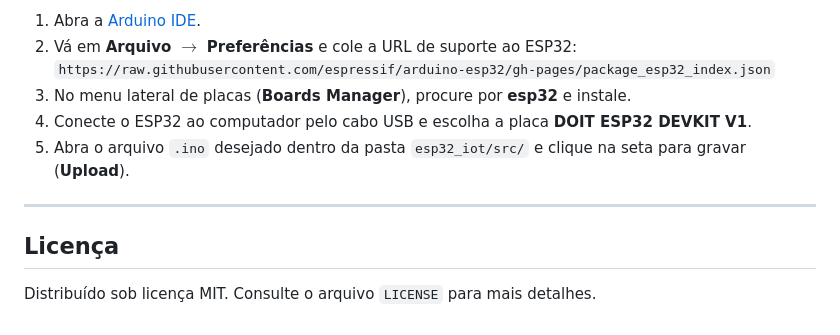
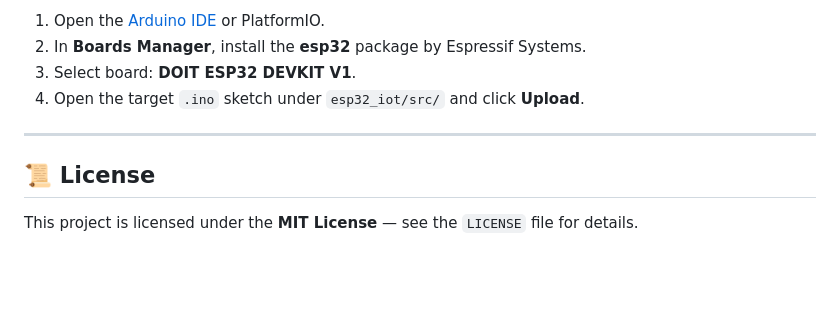
Before and after one commit to VPariz/esp32-home-automation-iot, a Markdown page: README.md, the part around one of its changes. Rendered like a GitHub page; blank space fills up the shorter version.

```diff
--- a/README.md
+++ b/README.md
@@ -81,12 +86,10 @@ gcc c_sockets/transferencia_arquivos_tcp/cliente-transf-arquivo-tcp.c -o cliente
 
-1. Abra a [Arduino IDE](https://www.arduino.cc/en/software).
-2. Vá em **Arquivo $\rightarrow$ Preferências** e cole a URL de suporte ao ESP32:
-   `https://raw.githubusercontent.com/espressif/arduino-esp32/gh-pages/package_esp32_index.json`
-3. No menu lateral de placas (**Boards Manager**), procure por **esp32** e instale.
-4. Conecte o ESP32 ao computador pelo cabo USB e escolha a placa **DOIT ESP32 DEVKIT V1**.
-5. Abra o arquivo `.ino` desejado dentro da pasta `esp32_iot/src/` e clique na seta para gravar (**Upload**).
+1. Open the [Arduino IDE](https://www.arduino.cc/en/software) or PlatformIO.
+2. In **Boards Manager**, install the **esp32** package by Espressif Systems.
+3. Select board: **DOIT ESP32 DEVKIT V1**.
+4. Open the target `.ino` sketch under `esp32_iot/src/` and click **Upload**.
 
 ---
 
-## Licença
-Distribuído sob licença MIT. Consulte o arquivo `LICENSE` para mais detalhes.
+## 📜 License
+This project is licensed under the **MIT License** — see the `LICENSE` file for details.
```
Also changed, not shown: other parts of README.md (+39 -34 lines).
